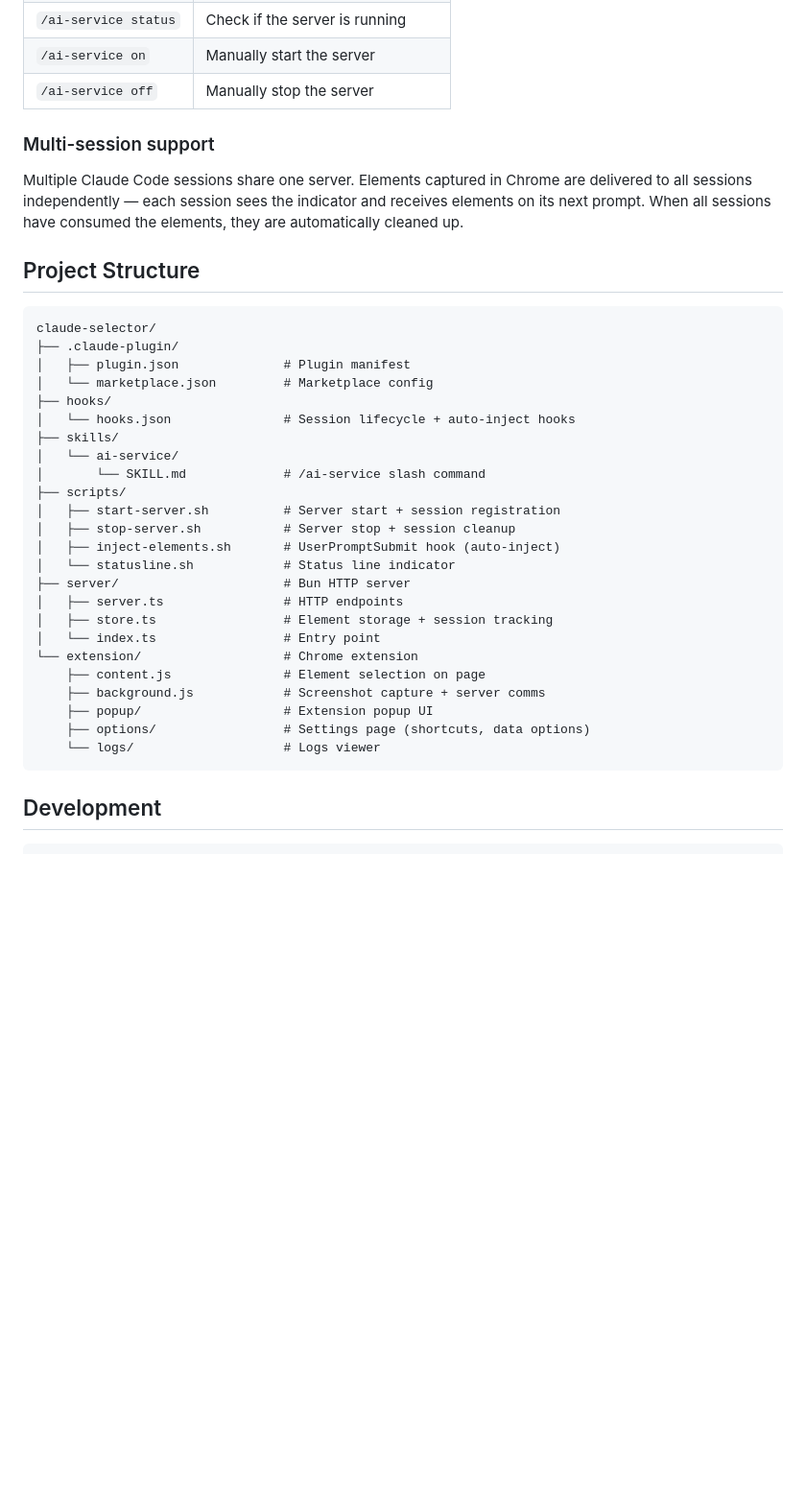
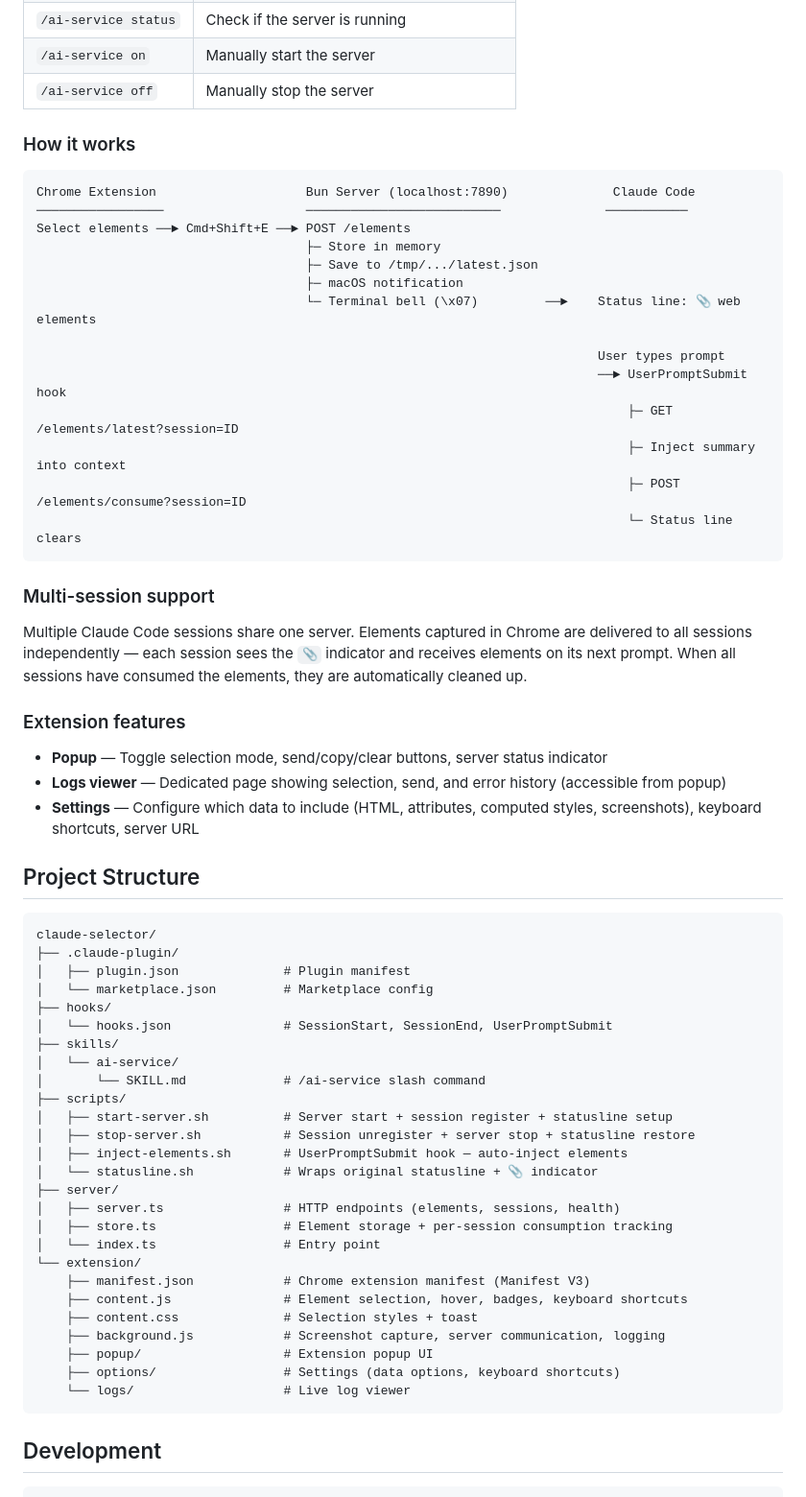
Before and after one commit to Krab00/claude-selector, a Markdown page: README.md, the part around one of its changes. Shown at 96% size. Drawn GitHub-style; blank space fills up the shorter version.

Commit message:
Update README with complete documentation
- Correct plugin install command (/plugin marketplace add + /plugin install)
- Document auto-inject flow, terminal bell, status line wrapping
- Add ASCII diagram showing data flow
- Document extension features (logs, settings, auto-send)
- Updated project structure with descriptions

Co-Authored-By: Claude Opus 4.6 (1M context) <noreply@anthropic.com>

````diff
--- a/README.md
+++ b/README.md
@@ -55,9 +60,34 @@ Shortcuts are configurable in the extension settings.
 | `/ai-service on` | Manually start the server |
 | `/ai-service off` | Manually stop the server |
 
+### How it works
+
+```
+Chrome Extension                    Bun Server (localhost:7890)              Claude Code
+─────────────────                   ──────────────────────────              ───────────
+Select elements ──► Cmd+Shift+E ──► POST /elements
+                                    ├─ Store in memory
+                                    ├─ Save to /tmp/.../latest.json
+                                    ├─ macOS notification
+                                    └─ Terminal bell (\x07)         ──►    Status line: 📎 web elements
+
+                                                                           User types prompt
+                                                                           ──► UserPromptSubmit hook
+                                                                               ├─ GET /elements/latest?session=ID
+                                                                               ├─ Inject summary into context
+                                                                               ├─ POST /elements/consume?session=ID
+                                                                               └─ Status line clears
+```
+
 ### Multi-session support
 
-Multiple Claude Code sessions share one server. Elements captured in Chrome are delivered to all sessions independently — each session sees the indicator and receives elements on its next prompt. When all sessions have consumed the elements, they are automatically cleaned up.
+Multiple Claude Code sessions share one server. Elements captured in Chrome are delivered to all sessions independently — each session sees the `📎` indicator and receives elements on its next prompt. When all sessions have consumed the elements, they are automatically cleaned up.
+
+### Extension features
+
+- **Popup** — Toggle selection mode, send/copy/clear buttons, server status indicator
+- **Logs viewer** — Dedicated page showing selection, send, and error history (accessible from popup)
+- **Settings** — Configure which data to include (HTML, attributes, computed styles, screenshots), keyboard shortcuts, server URL
 
 ## Project Structure
 
@@ -67,25 +97,27 @@ claude-selector/
 │   ├── plugin.json              # Plugin manifest
 │   └── marketplace.json         # Marketplace config
 ├── hooks/
-│   └── hooks.json               # Session lifecycle + auto-inject hooks
+│   └── hooks.json               # SessionStart, SessionEnd, UserPromptSubmit
 ├── skills/
 │   └── ai-service/
 │       └── SKILL.md             # /ai-service slash command
 ├── scripts/
-│   ├── start-server.sh          # Server start + session registration
-│   ├── stop-server.sh           # Server stop + session cleanup
-│   ├── inject-elements.sh       # UserPromptSubmit hook (auto-inject)
-│   └── statusline.sh            # Status line indicator
-├── server/                      # Bun HTTP server
-│   ├── server.ts                # HTTP endpoints
-│   ├── store.ts                 # Element storage + session tracking
+│   ├── start-server.sh          # Server start + session register + statusline setup
+│   ├── stop-server.sh           # Session unregister + server stop + statusline restore
+│   ├── inject-elements.sh       # UserPromptSubmit hook — auto-inject elements
+│   └── statusline.sh            # Wraps original statusline + 📎 indicator
+├── server/
+│   ├── server.ts                # HTTP endpoints (elements, sessions, health)
+│   ├── store.ts                 # Element storage + per-session consumption tracking
 │   └── index.ts                 # Entry point
-└── extension/                   # Chrome extension
-    ├── content.js               # Element selection on page
-    ├── background.js            # Screenshot capture + server comms
+└── extension/
+    ├── manifest.json            # Chrome extension manifest (Manifest V3)
+    ├── content.js               # Element selection, hover, badges, keyboard shortcuts
+    ├── content.css              # Selection styles + toast
+    ├── background.js            # Screenshot capture, server communication, logging
     ├── popup/                   # Extension popup UI
-    ├── options/                 # Settings page (shortcuts, data options)
-    └── logs/                    # Logs viewer
+    ├── options/                 # Settings (data options, keyboard shortcuts)
+    └── logs/                    # Live log viewer
 ```
 
 ## Development
````
Also changed, not shown: other parts of README.md (+17 -12 lines).
